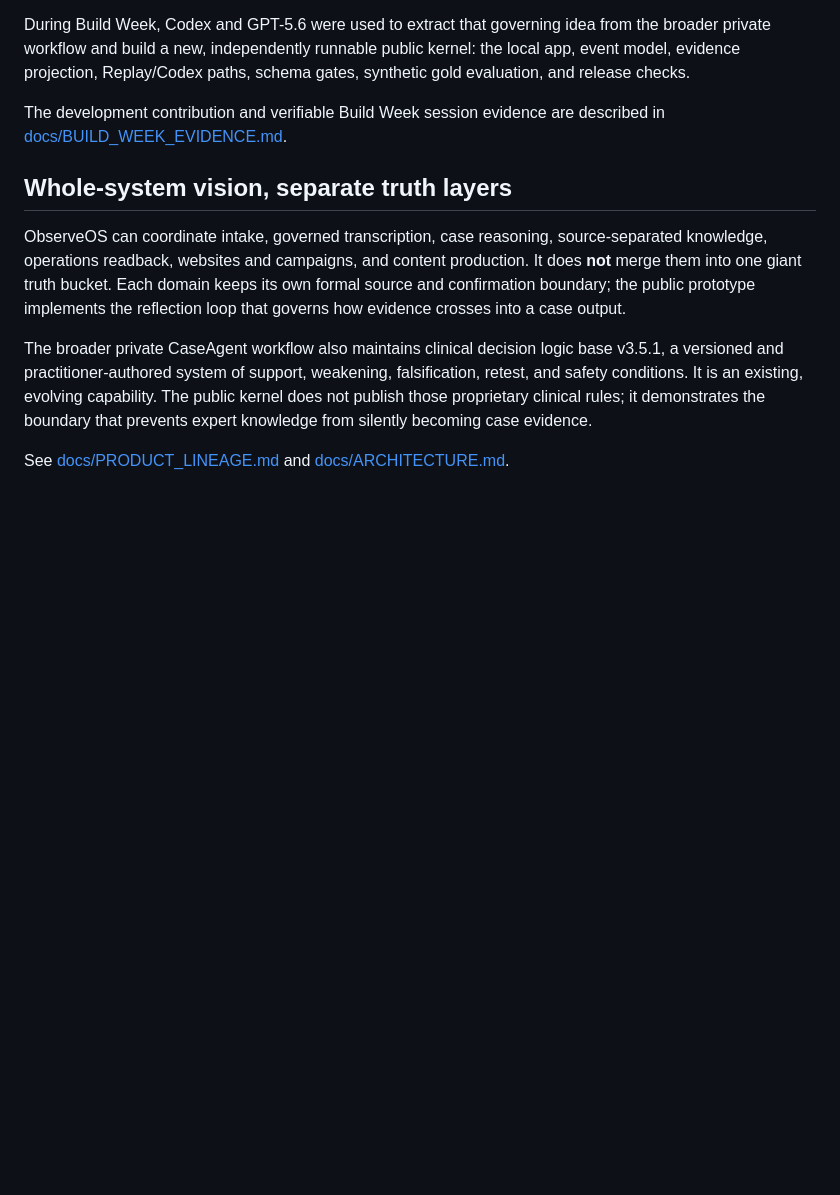
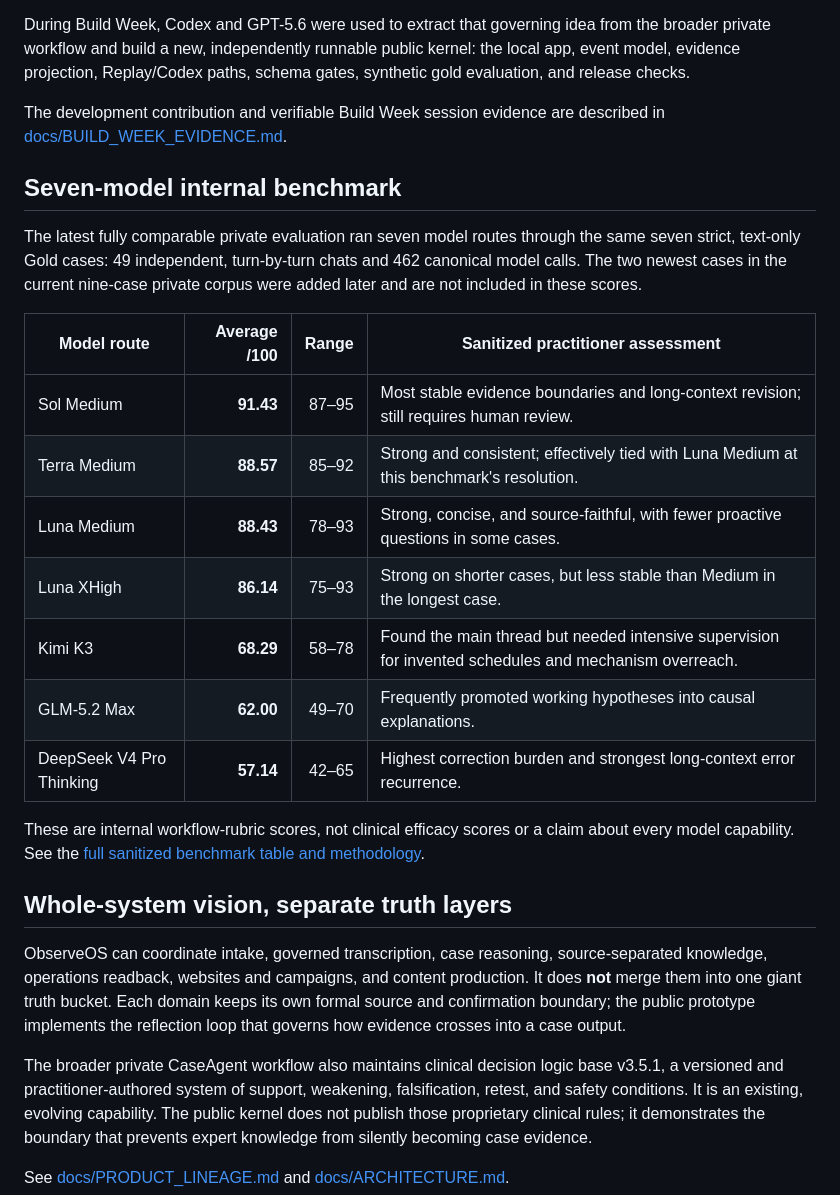
Before and after one commit to paul800901/ObserveOS-Build-Week, a Markdown page: README.md, the part around the change. Rendered like a GitHub page; blank space fills up the shorter version.

Commit message:
Add seven-model benchmark results

```diff
--- a/README.md
+++ b/README.md
@@ -86,6 +86,22 @@ During Build Week, Codex and GPT-5.6 were used to extract that governing idea fr
 
 The development contribution and verifiable Build Week session evidence are described in [docs/BUILD_WEEK_EVIDENCE.md](docs/BUILD_WEEK_EVIDENCE.md).
 
+## Seven-model internal benchmark
+
+The latest fully comparable private evaluation ran seven model routes through the same seven strict, text-only Gold cases: 49 independent, turn-by-turn chats and 462 canonical model calls. The two newest cases in the current nine-case private corpus were added later and are not included in these scores.
+
+| Model route | Average /100 | Range | Sanitized practitioner assessment |
+|---|---:|---:|---|
+| Sol Medium | **91.43** | 87–95 | Most stable evidence boundaries and long-context revision; still requires human review. |
+| Terra Medium | **88.57** | 85–92 | Strong and consistent; effectively tied with Luna Medium at this benchmark's resolution. |
+| Luna Medium | **88.43** | 78–93 | Strong, concise, and source-faithful, with fewer proactive questions in some cases. |
+| Luna XHigh | **86.14** | 75–93 | Strong on shorter cases, but less stable than Medium in the longest case. |
+| Kimi K3 | **68.29** | 58–78 | Found the main thread but needed intensive supervision for invented schedules and mechanism overreach. |
+| GLM-5.2 Max | **62.00** | 49–70 | Frequently promoted working hypotheses into causal explanations. |
+| DeepSeek V4 Pro Thinking | **57.14** | 42–65 | Highest correction burden and strongest long-context error recurrence. |
+
+These are internal workflow-rubric scores, not clinical efficacy scores or a claim about every model capability. See the [full sanitized benchmark table and methodology](docs/SEVEN_MODEL_BENCHMARK.md).
+
 ## Whole-system vision, separate truth layers
 
 ObserveOS can coordinate intake, governed transcription, case reasoning, source-separated knowledge, operations readback, websites and campaigns, and content production. It does **not** merge them into one giant truth bucket. Each domain keeps its own formal source and confirmation boundary; the public prototype implements the reflection loop that governs how evidence crosses into a case output.
```
Also changed, not shown: docs/SEVEN_MODEL_BENCHMARK.md (added, +54 -0 lines).
